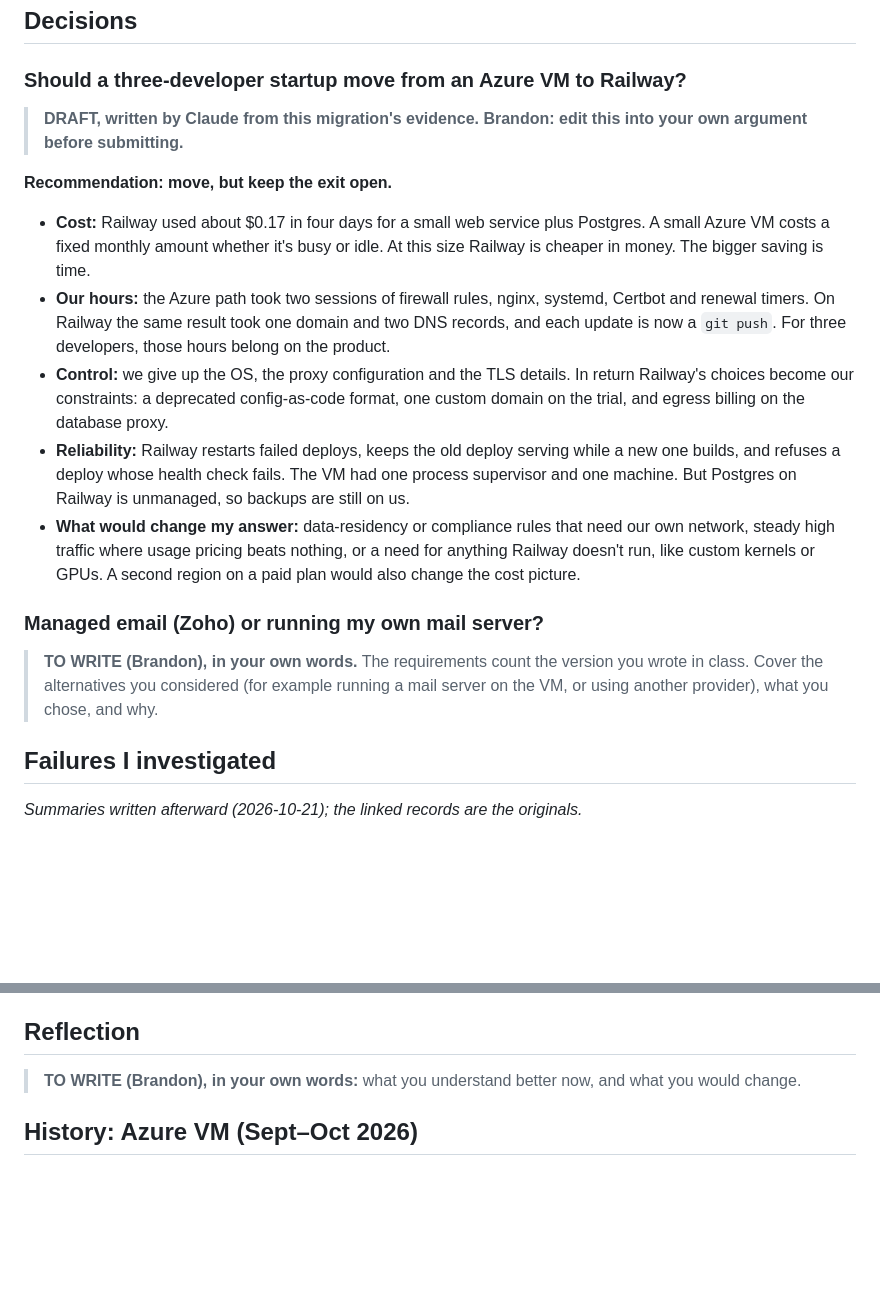
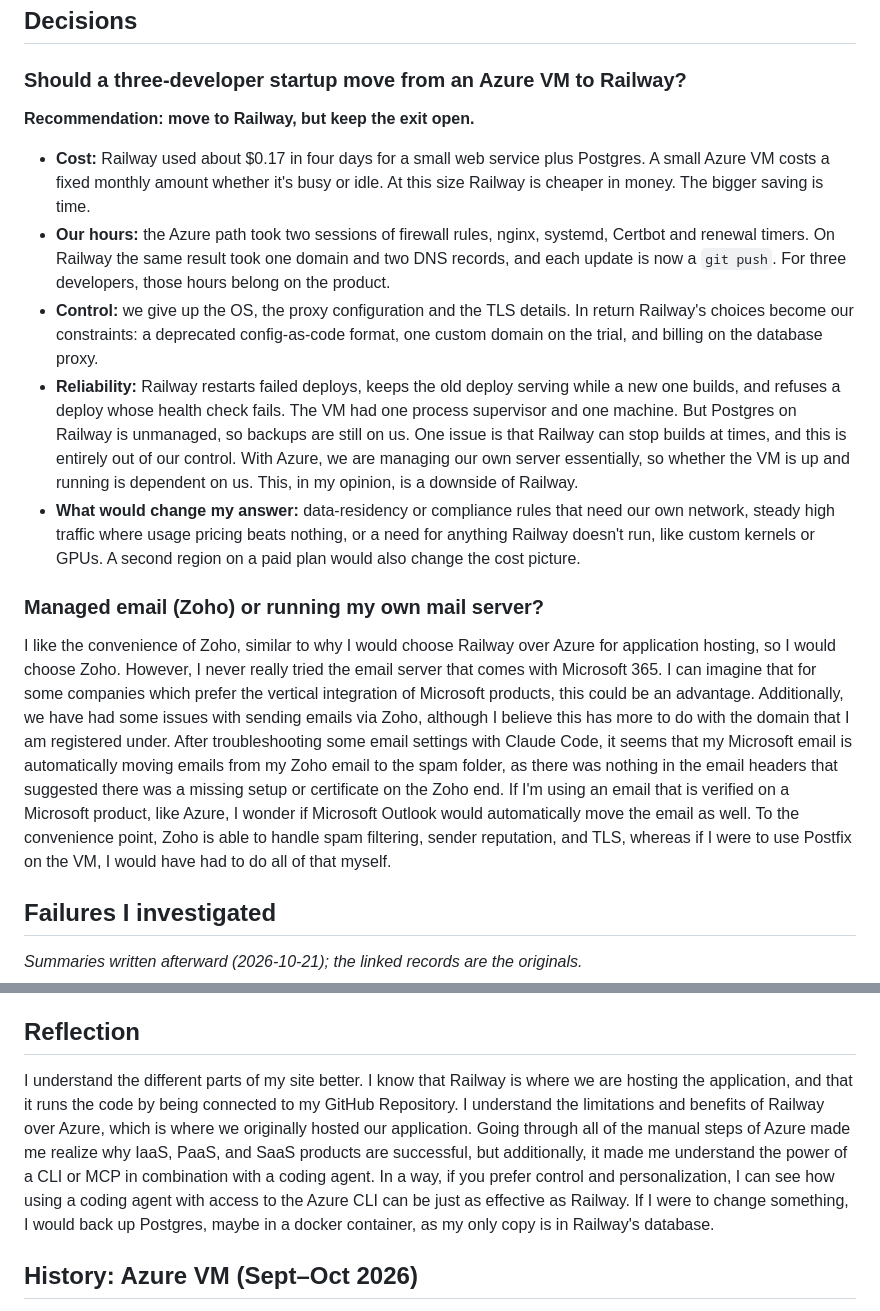
Before and after one commit to brandon-dong/career-platform, a Markdown page: README.md, 2 parts joined by grey strips. Rendered like a GitHub page; blank space fills up the shorter version.

```diff
--- a/README.md
+++ b/README.md
@@ -94,19 +94,17 @@ I took an online SQLite backup on the VM and checked that it reads. Then I copie
 
 ### Should a three-developer startup move from an Azure VM to Railway?
 
-> **DRAFT, written by Claude from this migration's evidence. Brandon: edit this into your own argument before submitting.**
-
-**Recommendation: move, but keep the exit open.**
+**Recommendation: move to Railway, but keep the exit open.**
 
 - **Cost:** Railway used about $0.17 in four days for a small web service plus Postgres. A small Azure VM costs a fixed monthly amount whether it's busy or idle. At this size Railway is cheaper in money. The bigger saving is time.
 - **Our hours:** the Azure path took two sessions of firewall rules, nginx, systemd, Certbot and renewal timers. On Railway the same result took one domain and two DNS records, and each update is now a `git push`. For three developers, those hours belong on the product.
-- **Control:** we give up the OS, the proxy configuration and the TLS details. In return Railway's choices become our constraints: a deprecated config-as-code format, one custom domain on the trial, and egress billing on the database proxy.
-- **Reliability:** Railway restarts failed deploys, keeps the old deploy serving while a new one builds, and refuses a deploy whose health check fails. The VM had one process supervisor and one machine. But Postgres on Railway is unmanaged, so backups are still on us.
+- **Control:** we give up the OS, the proxy configuration and the TLS details. In return Railway's choices become our constraints: a deprecated config-as-code format, one custom domain on the trial, and billing on the database proxy.
+- **Reliability:** Railway restarts failed deploys, keeps the old deploy serving while a new one builds, and refuses a deploy whose health check fails. The VM had one process supervisor and one machine. But Postgres on Railway is unmanaged, so backups are still on us. One issue is that Railway can stop builds at times, and this is entirely out of our control. With Azure, we are managing our own server essentially, so whether the VM is up and running is dependent on us. This, in my opinion, is a downside of Railway.
 - **What would change my answer:** data-residency or compliance rules that need our own network, steady high traffic where usage pricing beats nothing, or a need for anything Railway doesn't run, like custom kernels or GPUs. A second region on a paid plan would also change the cost picture.
 
 ### Managed email (Zoho) or running my own mail server?
 
-> **TO WRITE (Brandon), in your own words.** The requirements count the version you wrote in class. Cover the alternatives you considered (for example running a mail server on the VM, or using another provider), what you chose, and why.
+I like the convenience of Zoho, similar to why I would choose Railway over Azure for application hosting, so I would choose Zoho. However, I never really tried the email server that comes with Microsoft 365. I can imagine that for some companies which prefer the vertical integration of Microsoft products, this could be an advantage. Additionally, we have had some issues with sending emails via Zoho, although I believe this has more to do with the domain that I am registered under. After troubleshooting some email settings with Claude Code, it seems that my Microsoft email is automatically moving emails from my Zoho email to the spam folder, as there was nothing in the email headers that suggested there was a missing setup or certificate on the Zoho end. If I'm using an email that is verified on a Microsoft product, like Azure, I wonder if Microsoft Outlook would automatically move the email as well. To the convenience point, Zoho is able to handle spam filtering, sender reputation, and TLS, whereas if I were to use Postfix on the VM, I would have had to do all of that myself.
 
 ## Failures I investigated
 
@@ -157,7 +155,7 @@ After the trial, Railway's Free plan allows no custom domain, so the site needs
 
 ## Reflection
 
-> **TO WRITE (Brandon), in your own words:** what you understand better now, and what you would change.
+I understand the different parts of my site better. I know that Railway is where we are hosting the application, and that it runs the code by being connected to my GitHub Repository. I understand the limitations and benefits of Railway over Azure, which is where we originally hosted our application. Going through all of the manual steps of Azure made me realize why IaaS, PaaS, and SaaS products are successful, but additionally, it made me understand the power of a CLI or MCP in combination with a coding agent. In a way, if you prefer control and personalization, I can see how using a coding agent with access to the Azure CLI can be just as effective as Railway. If I were to change something, I would back up Postgres, maybe in a docker container, as my only copy is in Railway's database.
 
 ## History: Azure VM (Sept–Oct 2026)
 
```
Also changed, not shown: TASKS.md (+4 -4 lines), docs/evidence/ex06.md (+2 -0 lines).
